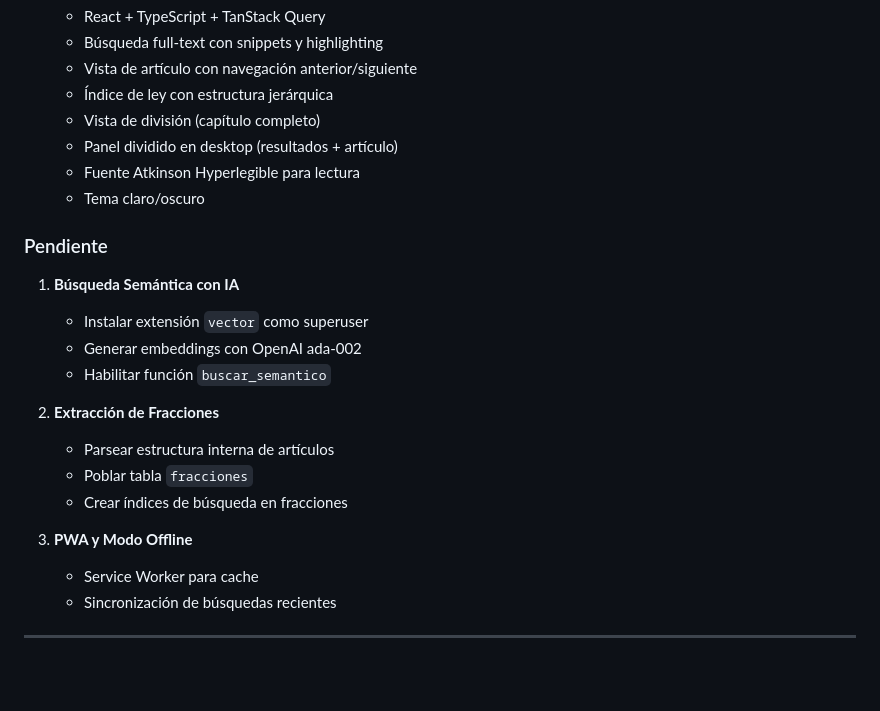
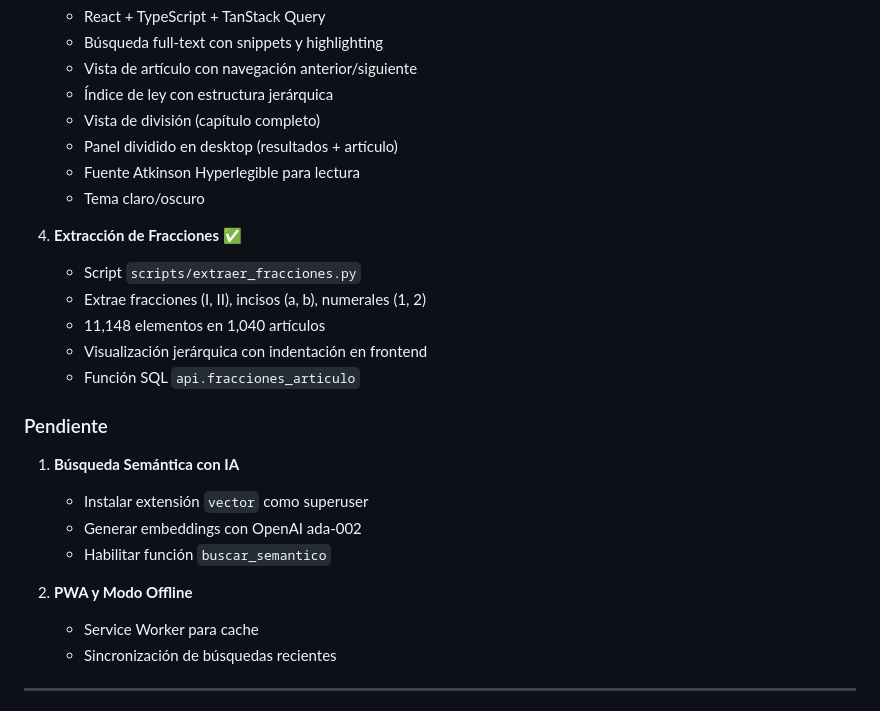
Before and after one commit to juan-jose-ochoa/leyes, a Markdown page: DOCUMENTACION_TECNICA.md, the part around the change. Drawn GitHub-style; blank space fills up the shorter version.

```diff
--- a/DOCUMENTACION_TECNICA.md
+++ b/DOCUMENTACION_TECNICA.md
@@ -875,6 +875,13 @@ sudo tail -f /var/log/caddy/leyesmx.log
    - Fuente Atkinson Hyperlegible para lectura
    - Tema claro/oscuro
 
+4. **Extracción de Fracciones** ✅
+   - Script `scripts/extraer_fracciones.py`
+   - Extrae fracciones (I, II), incisos (a, b), numerales (1, 2)
+   - 11,148 elementos en 1,040 artículos
+   - Visualización jerárquica con indentación en frontend
+   - Función SQL `api.fracciones_articulo`
+
 ### Pendiente
 
 1. **Búsqueda Semántica con IA**
@@ -882,12 +889,7 @@ sudo tail -f /var/log/caddy/leyesmx.log
    - Generar embeddings con OpenAI ada-002
    - Habilitar función `buscar_semantico`
 
-2. **Extracción de Fracciones**
-   - Parsear estructura interna de artículos
-   - Poblar tabla `fracciones`
-   - Crear índices de búsqueda en fracciones
-
-3. **PWA y Modo Offline**
+2. **PWA y Modo Offline**
    - Service Worker para cache
    - Sincronización de búsquedas recientes
 
```
Also changed, not shown: backend/README.md (+5 -1 lines), scripts/README.md (+43 -3 lines).
